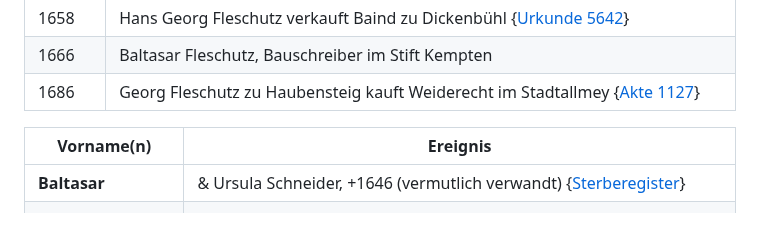
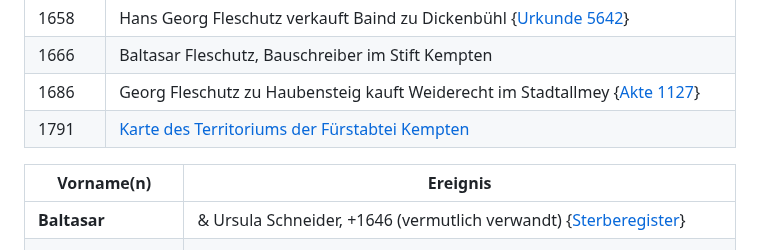
Before and after one commit to fleschutz/Chronik, a Markdown page: README.md, the part around the change. Drawn GitHub-style; blank space fills up the shorter version.

```diff
--- a/README.md
+++ b/README.md
@@ -27,6 +27,7 @@ Auch verfügbar als: [.DOCX](Chronik.docx), [E-Book](Chronik.epub),  [.HTML](Chr
 | 1658      | Hans Georg Fleschutz verkauft Baind zu Dickenbühl {[Urkunde 5642](Quellen/Fuerststift_Kempten/Urkunde_5642/)} |
 | 1666      | Baltasar Fleschutz, Bauschreiber im Stift Kempten            |
 | 1686      | Georg Fleschutz zu Haubensteig kauft Weiderecht im Stadtallmey {[Akte 1127](Quellen/Fuerststift_Kempten/Akte_1127/)} |
+| 1791      | [Karte des Territoriums der Fürstabtei Kempten](Quellen/Fuerststift_Kempten/1791_Karte.jpg)                          |
 
 | Vorname(n)       | Ereignis                                                              |
 | ---------------- | ---------------------------------------------------------------------------------------------------------------------------------- |
```
